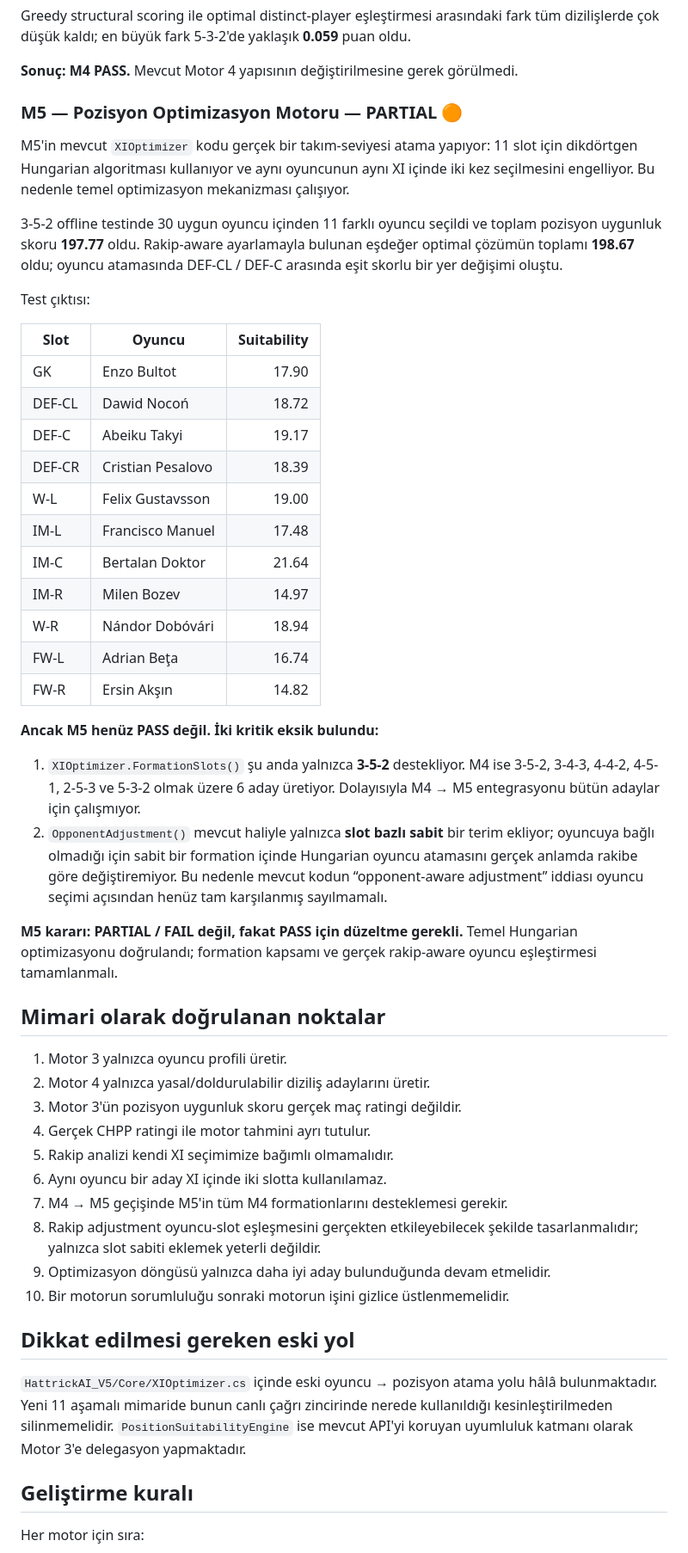
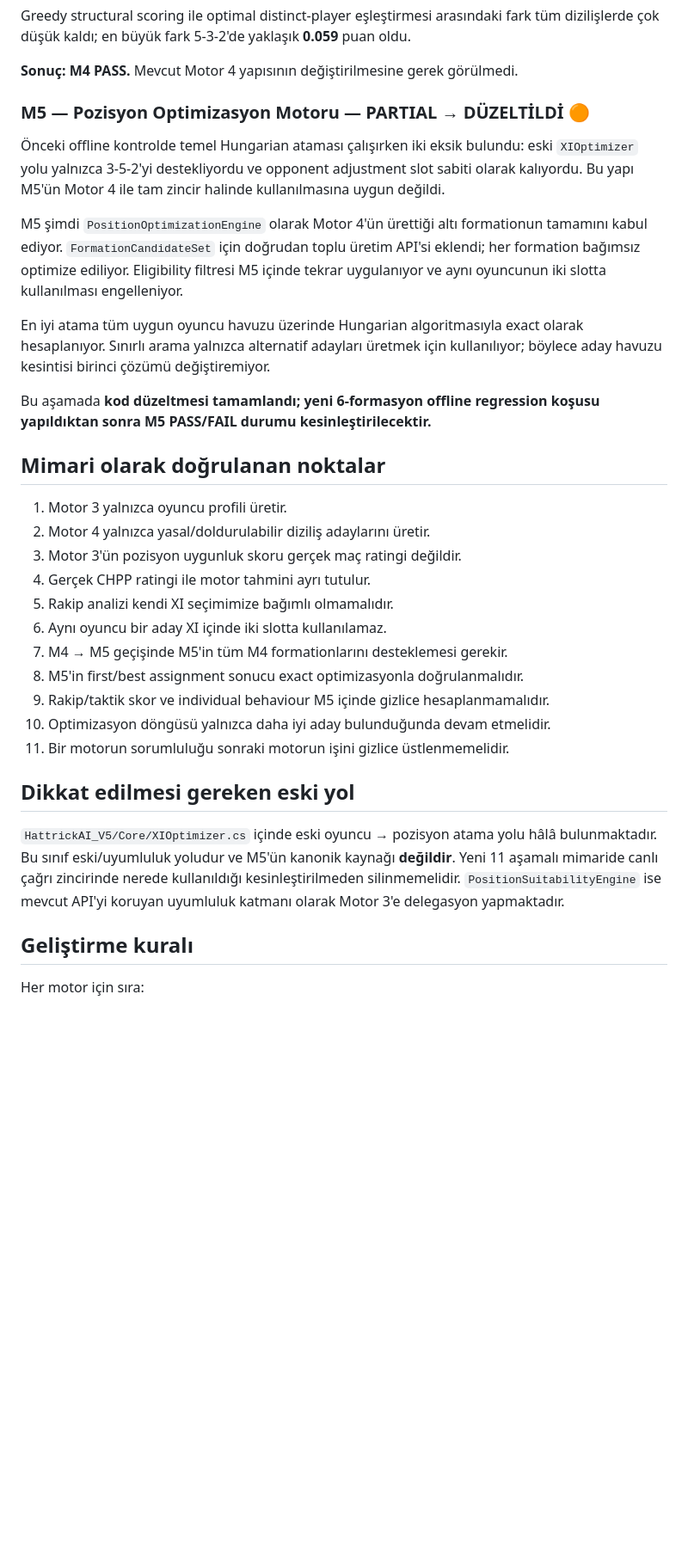
Before and after one commit to dincer552/Res, a Markdown page: README.md, the part around one of its changes. Shown at 86% size. Drawn GitHub-style; blank space fills up the shorter version.

Commit message:
Update Motor 5 architecture after alignment fix

```diff
--- a/README.md
+++ b/README.md
@@ -162,34 +166,15 @@ Greedy structural scoring ile optimal distinct-player eşleştirmesi arasındaki
 
 **Sonuç: M4 PASS.** Mevcut Motor 4 yapısının değiştirilmesine gerek görülmedi.
 
-### M5 — Pozisyon Optimizasyon Motoru — PARTIAL 🟠
+### M5 — Pozisyon Optimizasyon Motoru — PARTIAL → DÜZELTİLDİ 🟠
 
-M5'in mevcut `XIOptimizer` kodu gerçek bir takım-seviyesi atama yapıyor: 11 slot için dikdörtgen Hungarian algoritması kullanıyor ve aynı oyuncunun aynı XI içinde iki kez seçilmesini engelliyor. Bu nedenle temel optimizasyon mekanizması çalışıyor.
+Önceki offline kontrolde temel Hungarian ataması çalışırken iki eksik bulundu: eski `XIOptimizer` yolu yalnızca 3-5-2'yi destekliyordu ve opponent adjustment slot sabiti olarak kalıyordu. Bu yapı M5'ün Motor 4 ile tam zincir halinde kullanılmasına uygun değildi.
 
-3-5-2 offline testinde 30 uygun oyuncu içinden 11 farklı oyuncu seçildi ve toplam pozisyon uygunluk skoru **197.77** oldu. Rakip-aware ayarlamayla bulunan eşdeğer optimal çözümün toplamı **198.67** oldu; oyuncu atamasında DEF-CL / DEF-C arasında eşit skorlu bir yer değişimi oluştu.
+M5 şimdi `PositionOptimizationEngine` olarak Motor 4'ün ürettiği altı formationun tamamını kabul ediyor. `FormationCandidateSet` için doğrudan toplu üretim API'si eklendi; her formation bağımsız optimize ediliyor. Eligibility filtresi M5 içinde tekrar uygulanıyor ve aynı oyuncunun iki slotta kullanılması engelleniyor.
 
-Test çıktısı:
+En iyi atama tüm uygun oyuncu havuzu üzerinde Hungarian algoritmasıyla exact olarak hesaplanıyor. Sınırlı arama yalnızca alternatif adayları üretmek için kullanılıyor; böylece aday havuzu kesintisi birinci çözümü değiştiremiyor.
 
-| Slot | Oyuncu | Suitability |
-|---|---|---:|
-| GK | Enzo Bultot | 17.90 |
-| DEF-CL | Dawid Nocoń | 18.72 |
-| DEF-C | Abeiku Takyi | 19.17 |
-| DEF-CR | Cristian Pesalovo | 18.39 |
-| W-L | Felix Gustavsson | 19.00 |
-| IM-L | Francisco Manuel | 17.48 |
-| IM-C | Bertalan Doktor | 21.64 |
-| IM-R | Milen Bozev | 14.97 |
-| W-R | Nándor Dobóvári | 18.94 |
-| FW-L | Adrian Beţa | 16.74 |
-| FW-R | Ersin Akşın | 14.82 |
-
-**Ancak M5 henüz PASS değil. İki kritik eksik bulundu:**
-
-1. `XIOptimizer.FormationSlots()` şu anda yalnızca **3-5-2** destekliyor. M4 ise 3-5-2, 3-4-3, 4-4-2, 4-5-1, 2-5-3 ve 5-3-2 olmak üzere 6 aday üretiyor. Dolayısıyla M4 → M5 entegrasyonu bütün adaylar için çalışmıyor.
-2. `OpponentAdjustment()` mevcut haliyle yalnızca **slot bazlı sabit** bir terim ekliyor; oyuncuya bağlı olmadığı için sabit bir formation içinde Hungarian oyuncu atamasını gerçek anlamda rakibe göre değiştiremiyor. Bu nedenle mevcut kodun “opponent-aware adjustment” iddiası oyuncu seçimi açısından henüz tam karşılanmış sayılmamalı.
-
-**M5 kararı: PARTIAL / FAIL değil, fakat PASS için düzeltme gerekli.** Temel Hungarian optimizasyonu doğrulandı; formation kapsamı ve gerçek rakip-aware oyuncu eşleştirmesi tamamlanmalı.
+Bu aşamada **kod düzeltmesi tamamlandı; yeni 6-formasyon offline regression koşusu yapıldıktan sonra M5 PASS/FAIL durumu kesinleştirilecektir.**
 
 ## Mimari olarak doğrulanan noktalar
 
@@ -200,13 +185,14 @@ Test çıktısı:
 5. Rakip analizi kendi XI seçimimize bağımlı olmamalıdır.
 6. Aynı oyuncu bir aday XI içinde iki slotta kullanılamaz.
 7. M4 → M5 geçişinde M5'in tüm M4 formationlarını desteklemesi gerekir.
-8. Rakip adjustment oyuncu-slot eşleşmesini gerçekten etkileyebilecek şekilde tasarlanmalıdır; yalnızca slot sabiti eklemek yeterli değildir.
-9. Optimizasyon döngüsü yalnızca daha iyi aday bulunduğunda devam etmelidir.
-10. Bir motorun sorumluluğu sonraki motorun işini gizlice üstlenmemelidir.
+8. M5'in first/best assignment sonucu exact optimizasyonla doğrulanmalıdır.
+9. Rakip/taktik skor ve individual behaviour M5 içinde gizlice hesaplanmamalıdır.
+10. Optimizasyon döngüsü yalnızca daha iyi aday bulunduğunda devam etmelidir.
+11. Bir motorun sorumluluğu sonraki motorun işini gizlice üstlenmemelidir.
 
 ## Dikkat edilmesi gereken eski yol
 
-`HattrickAI_V5/Core/XIOptimizer.cs` içinde eski oyuncu → pozisyon atama yolu hâlâ bulunmaktadır. Yeni 11 aşamalı mimaride bunun canlı çağrı zincirinde nerede kullanıldığı kesinleştirilmeden silinmemelidir. `PositionSuitabilityEngine` ise mevcut API'yi koruyan uyumluluk katmanı olarak Motor 3'e delegasyon yapmaktadır.
+`HattrickAI_V5/Core/XIOptimizer.cs` içinde eski oyuncu → pozisyon atama yolu hâlâ bulunmaktadır. Bu sınıf eski/uyumluluk yoludur ve M5'ün kanonik kaynağı **değildir**. Yeni 11 aşamalı mimaride canlı çağrı zincirinde nerede kullanıldığı kesinleştirilmeden silinmemelidir. `PositionSuitabilityEngine` ise mevcut API'yi koruyan uyumluluk katmanı olarak Motor 3'e delegasyon yapmaktadır.
 
 ## Geliştirme kuralı
 
```
Also changed, not shown: other parts of README.md (+6 -2 lines).
